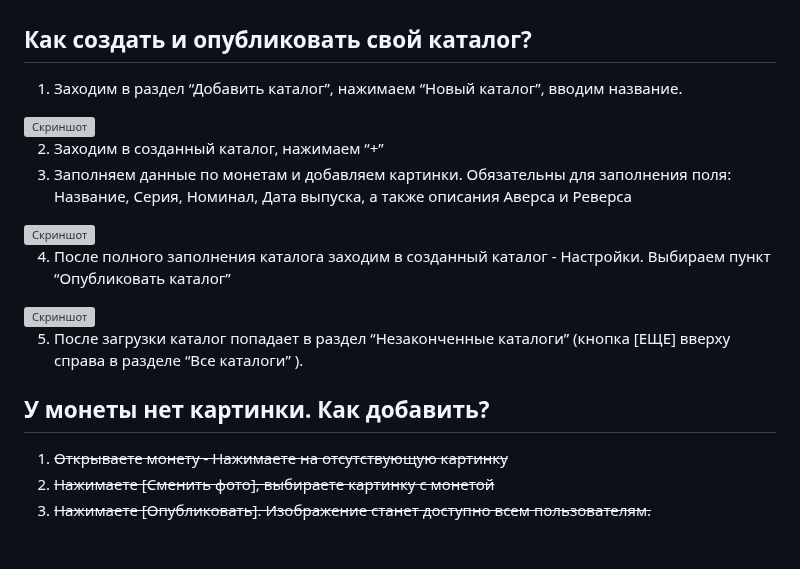
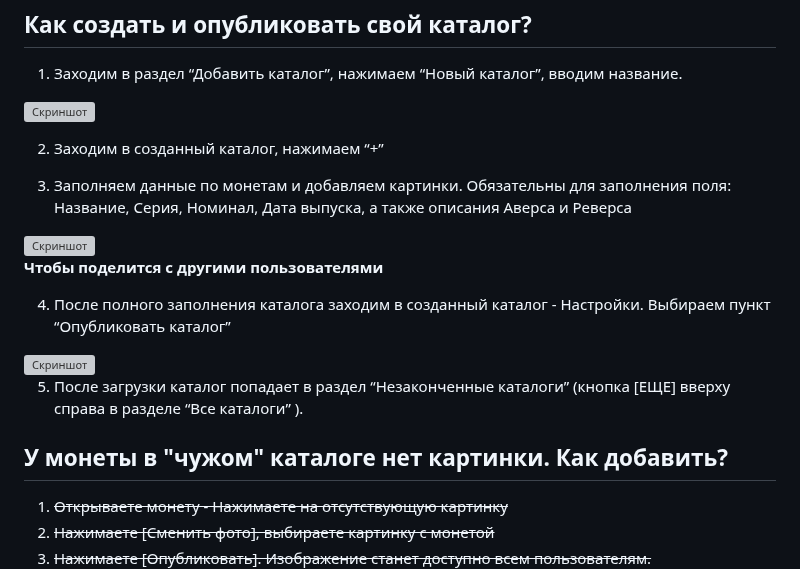
Before and after one commit to green-enoz/coins, a Markdown page: README.md, the part around the change. Rendered like a GitHub page; blank space fills up the shorter version; grey boxes are pictures that could not be loaded.

```diff
--- a/README.md
+++ b/README.md
@@ -103,10 +103,13 @@
 <img src="https://green-enoz.github.io/coins/images/pasted_image_15.png" alt="Скриншот" width="400"/>
 
 2) Заходим в созданный каталог, нажимаем “+”
+
 3) Заполняем данные по монетам и добавляем картинки.
 Обязательны для заполнения поля: Название, Серия, Номинал, Дата выпуска, а также описания Аверса и Реверса
 
 <img src="https://green-enoz.github.io/coins/images/pasted_image_16.png" alt="Скриншот" width="400"/>
+
+**Чтобы поделится с другими пользователями**
 
 4) После полного заполнения каталога заходим в созданный каталог - Настройки. Выбираем пункт “Опубликовать каталог”
 
@@ -114,7 +117,7 @@
 
 5) После загрузки каталог попадает в раздел “Незаконченные каталоги” (кнопка [ЕЩЕ] вверху справа в разделе “Все каталоги” ).
 
-## <a id="title9"> У монеты нет картинки. Как добавить?</a>
+## <a id="title9"> У монеты в "чужом" каталоге нет картинки. Как добавить?</a>
 1. ~~Открываете монету - Нажимаете на отсутствующую картинку~~
 2. ~~Нажимаете [Сменить фото], выбираете картинку с монетой~~
 3. ~~Нажимаете [Опубликовать]. Изображение станет доступно всем пользователям.~~
```
